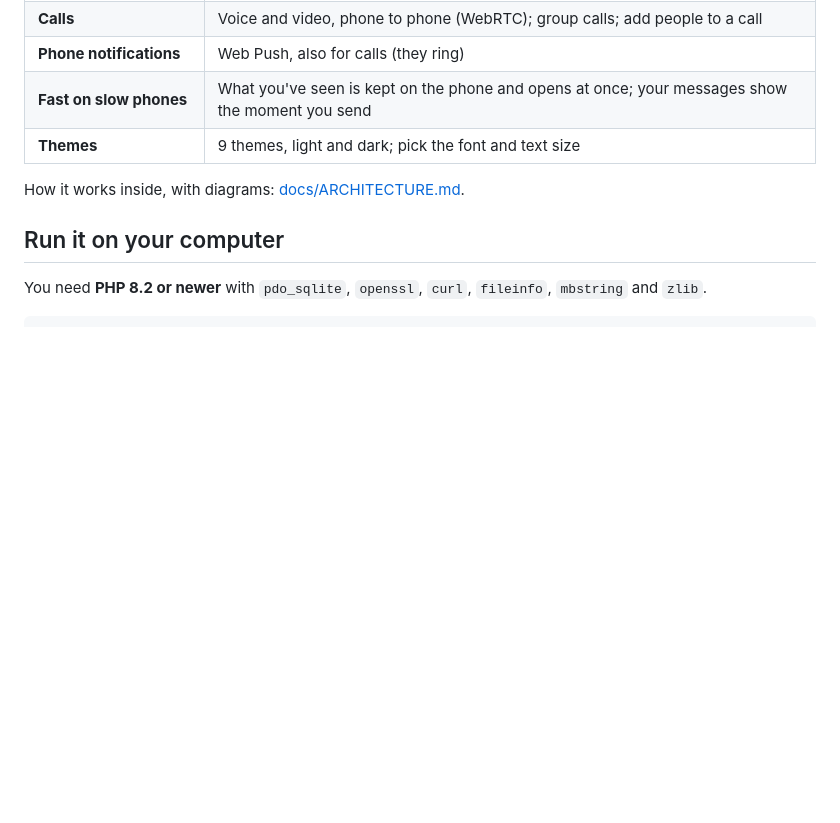
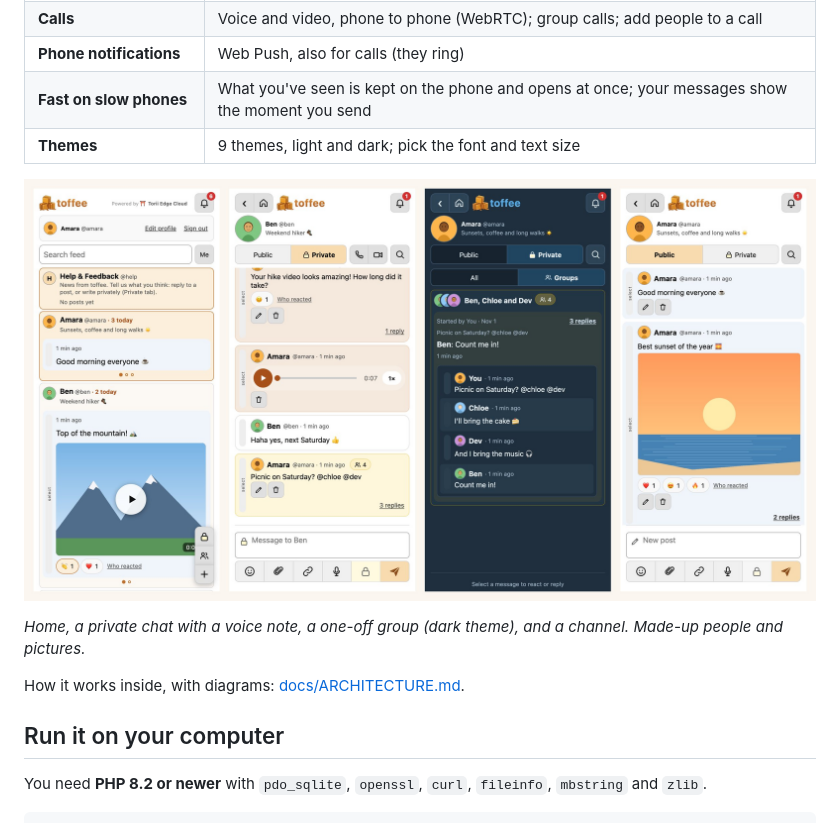
Before and after one commit to MohlomiCliffMakhetha/toffee, a Markdown page: README.md, the part around one of its changes. GitHub-like rendering; pictures changed too: docs/screenshots/toffee-phones.jpg (added); blank space fills up the shorter version.

Commit message:
README: the logo and screenshots

```diff
--- a/README.md
+++ b/README.md
@@ -26,6 +28,10 @@ an app (PWA) and needs no app store.
 | **Phone notifications** | Web Push, also for calls (they ring) |
 | **Fast on slow phones** | What you've seen is kept on the phone and opens at once; your messages show the moment you send |
 | **Themes** | 9 themes, light and dark; pick the font and text size |
+
+![toffee on a phone: the home feed, a private chat with a voice note, a group thread (dark theme), and a channel with a photo](docs/screenshots/toffee-phones.jpg)
+
+*Home, a private chat with a voice note, a one-off group (dark theme), and a channel. Made-up people and pictures.*
 
 How it works inside, with diagrams: [docs/ARCHITECTURE.md](docs/ARCHITECTURE.md).
 
```
Also changed, not shown: other parts of README.md (+4 -2 lines).
